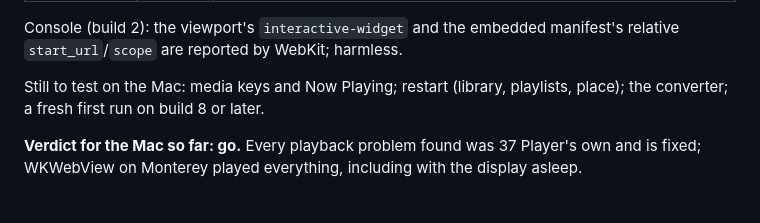
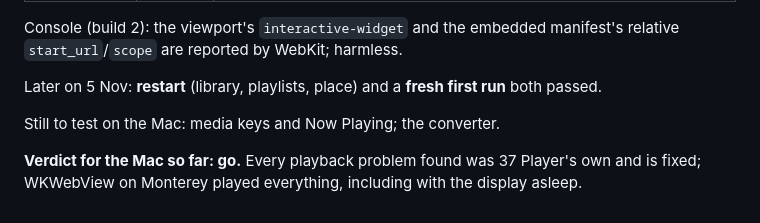
Before and after one commit to kr37/37player, a Markdown page: desktop/SPIKE-RESULTS.md, the part around the change. GitHub-like rendering.

Commit message:
desktop/SPIKE-RESULTS.md: the Mac's restart and fresh first run pass
Co-Authored-By: Claude Opus 5.5 <noreply@anthropic.com>
Claude-Session: https://claude.ai/code/session_017JSCB1rfJRVRK44N52iCSo

```diff
--- a/desktop/SPIKE-RESULTS.md
+++ b/desktop/SPIKE-RESULTS.md
@@ -151,8 +151,9 @@ installed from the .dmg and opened without trouble.
 Console (build 2): the viewport's `interactive-widget` and the embedded manifest's
 relative `start_url`/`scope` are reported by WebKit; harmless.
 
-Still to test on the Mac: media keys and Now Playing; restart (library, playlists,
-place); the converter; a fresh first run on build 8 or later.
+Later on 5 Nov: **restart** (library, playlists, place) and a **fresh first run** both passed.
+
+Still to test on the Mac: media keys and Now Playing; the converter.
 
 **Verdict for the Mac so far: go.** Every playback problem found was 37 Player's own
 and is fixed; WKWebView on Monterey played everything, including with the display asleep.
```
